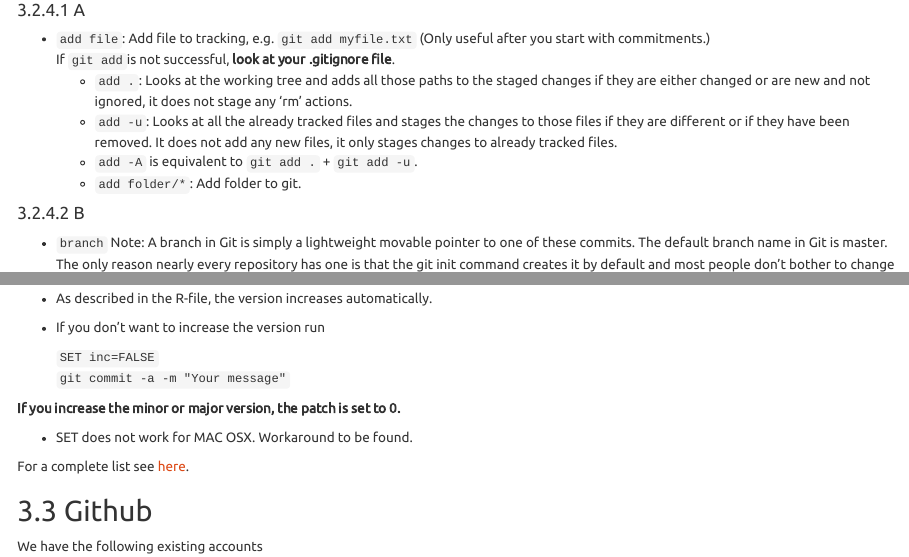
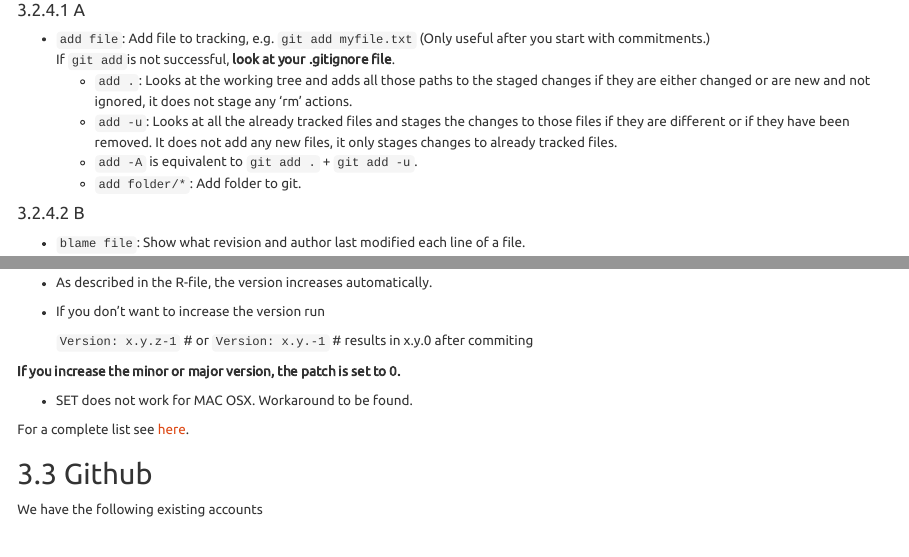
Before and after one commit to ims-fhs/imsbasics, an R Markdown document (workflow-and-style.Rmd): the page in a window 1100 px wide, from 10420 px down, and a second part further down, joined at a grey line. Rendered offline with R 4.5, knitr and Pandoc, with nearby package versions.

Commit message:
Use .-1 for pre-commit hook. add git blame.

```diff
--- a/workflow-and-style.Rmd
+++ b/workflow-and-style.Rmd
@@ -588,6 +588,7 @@ If `git add`is not successful, **look at your .gitignore file**.
 
 #### B
 
+* `blame file`: Show what revision and author last modified each line of a file.
 * `branch` Note: A branch in Git is simply a lightweight movable pointer to one
 of these commits. The default branch name in Git is master. The only reason nearly
 every repository has one is that the git init command creates it by default and
@@ -932,8 +933,8 @@ in /.git/hooks/ **without any ending**.
 * As described in the R-file, the version increases automatically.
 * If you don't want to increase the version run
 
-    `SET inc=FALSE`
-    `git commit -a -m "Your message"`
+    `Version: x.y.z-1` # or
+    `Version: x.y.-1` # results in x.y.0 after commiting
 
 **If you increase the minor or major version, the patch is set to 0.**
 
```
Also changed, not shown: 1 other file.
